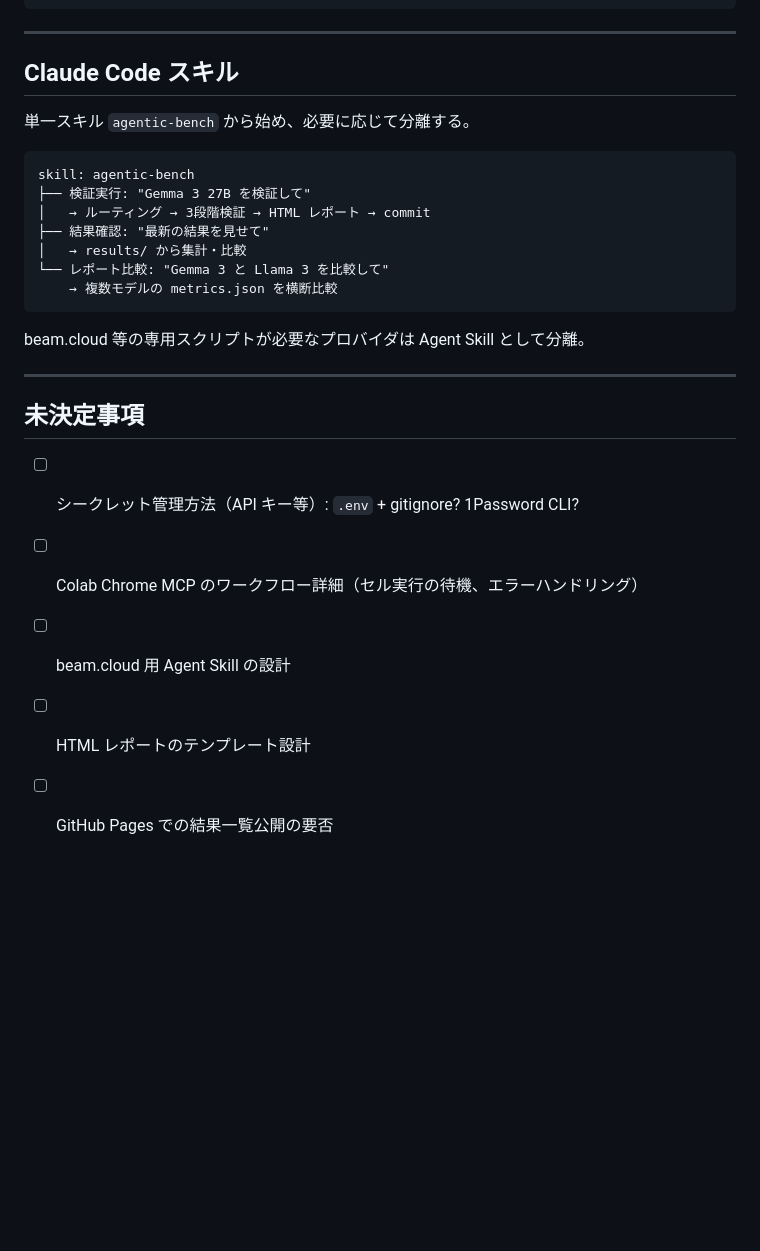
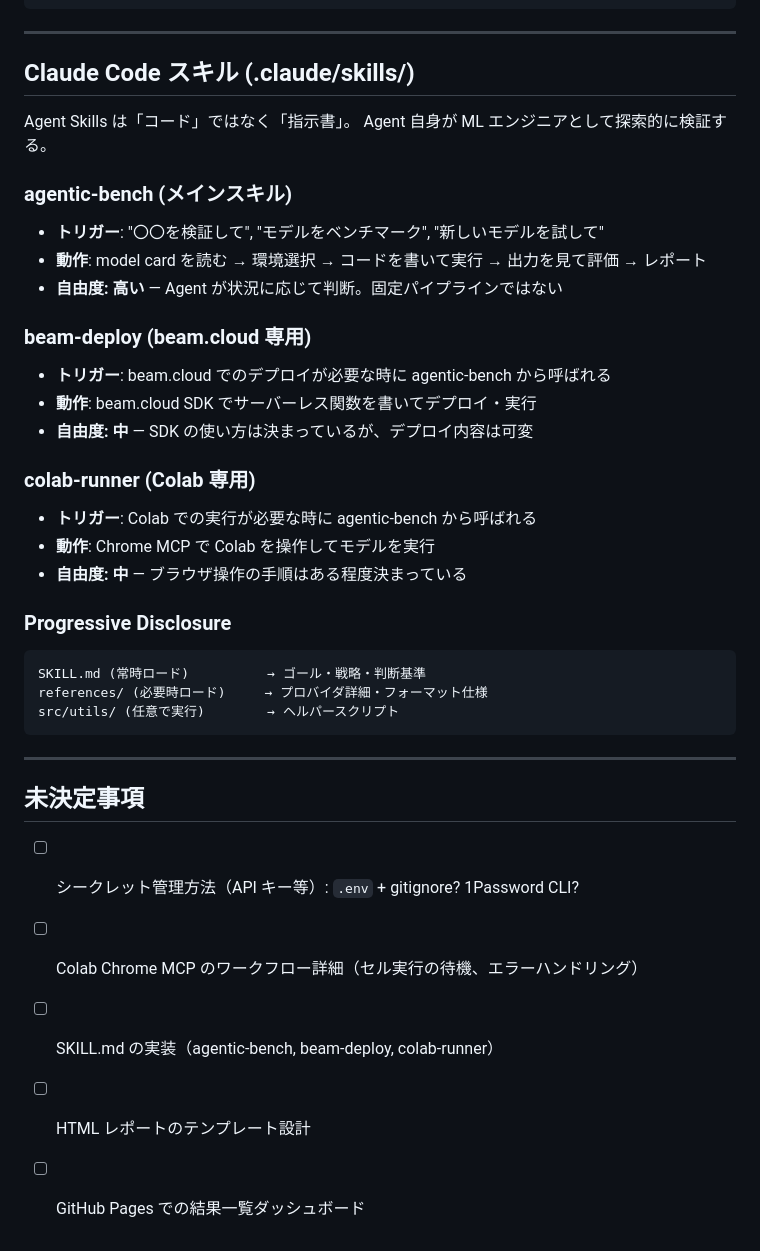
Before and after one commit to nyosegawa/agentic-bench, a Markdown page: docs/architecture.md, the part around one of its changes. GitHub-like rendering; blank space fills up the shorter version.

````diff
--- a/docs/architecture.md
+++ b/docs/architecture.md
@@ -155,21 +162,36 @@ agentic-bench/
 
 ---
 
-## Claude Code スキル
+## Claude Code スキル (.claude/skills/)
 
-単一スキル `agentic-bench` から始め、必要に応じて分離する。
+Agent Skills は「コード」ではなく「指示書」。
+Agent 自身が ML エンジニアとして探索的に検証する。
+
+### agentic-bench (メインスキル)
+
+- **トリガー**: "〇〇を検証して", "モデルをベンチマーク", "新しいモデルを試して"
+- **動作**: model card を読む → 環境選択 → コードを書いて実行 → 出力を見て評価 → レポート
+- **自由度: 高い** — Agent が状況に応じて判断。固定パイプラインではない
+
+### beam-deploy (beam.cloud 専用)
+
+- **トリガー**: beam.cloud でのデプロイが必要な時に agentic-bench から呼ばれる
+- **動作**: beam.cloud SDK でサーバーレス関数を書いてデプロイ・実行
+- **自由度: 中** — SDK の使い方は決まっているが、デプロイ内容は可変
+
+### colab-runner (Colab 専用)
+
+- **トリガー**: Colab での実行が必要な時に agentic-bench から呼ばれる
+- **動作**: Chrome MCP で Colab を操作してモデルを実行
+- **自由度: 中** — ブラウザ操作の手順はある程度決まっている
+
+### Progressive Disclosure
 
 ```
-skill: agentic-bench
-├── 検証実行: "Gemma 3 27B を検証して"
-│   → ルーティング → 3段階検証 → HTML レポート → commit
-├── 結果確認: "最新の結果を見せて"
-│   → results/ から集計・比較
-└── レポート比較: "Gemma 3 と Llama 3 を比較して"
-    → 複数モデルの metrics.json を横断比較
+SKILL.md (常時ロード)          → ゴール・戦略・判断基準
+references/ (必要時ロード)     → プロバイダ詳細・フォーマット仕様
+src/utils/ (任意で実行)        → ヘルパースクリプト
 ```
-
-beam.cloud 等の専用スクリプトが必要なプロバイダは Agent Skill として分離。
 
 ---
 
@@ -177,6 +199,6 @@ beam.cloud 等の専用スクリプトが必要なプロバイダは Agent Skill
 
 - [ ] シークレット管理方法（API キー等）: `.env` + gitignore? 1Password CLI?
 - [ ] Colab Chrome MCP のワークフロー詳細（セル実行の待機、エラーハンドリング）
-- [ ] beam.cloud 用 Agent Skill の設計
+- [ ] SKILL.md の実装（agentic-bench, beam-deploy, colab-runner）
 - [ ] HTML レポートのテンプレート設計
-- [ ] GitHub Pages での結果一覧公開の要否
+- [ ] GitHub Pages での結果一覧ダッシュボード
````
Also changed, not shown: other parts of docs/architecture.md (+31 -24 lines), research/agent-skills-design.md (+31 -14 lines).
